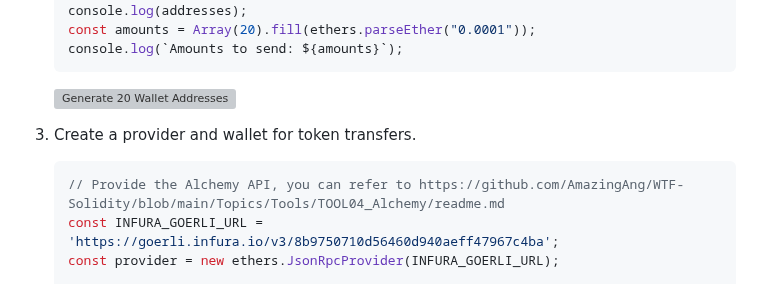
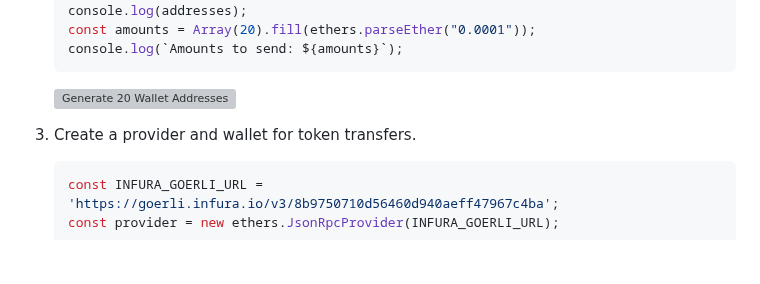
Before and after one commit to WTFAcademy/WTF-Ethers, a Markdown page: en/15_MultiTransfer/readme.md, the part around the change. GitHub-like rendering; blank space fills up the shorter version; grey boxes are pictures that could not be loaded.

````diff
--- a/en/15_MultiTransfer/readme.md
+++ b/en/15_MultiTransfer/readme.md
@@ -75,7 +75,6 @@ Next, we will write a script that calls the `Airdrop` contract to transfer `ETH`
 
 3. Create a provider and wallet for token transfers.
     ```js
-    // Provide the Alchemy API, you can refer to https://github.com/AmazingAng/WTF-Solidity/blob/main/Topics/Tools/TOOL04_Alchemy/readme.md
     const INFURA_GOERLI_URL = 'https://goerli.infura.io/v3/8b9750710d56460d940aeff47967c4ba';
     const provider = new ethers.JsonRpcProvider(INFURA_GOERLI_URL);
 
````
